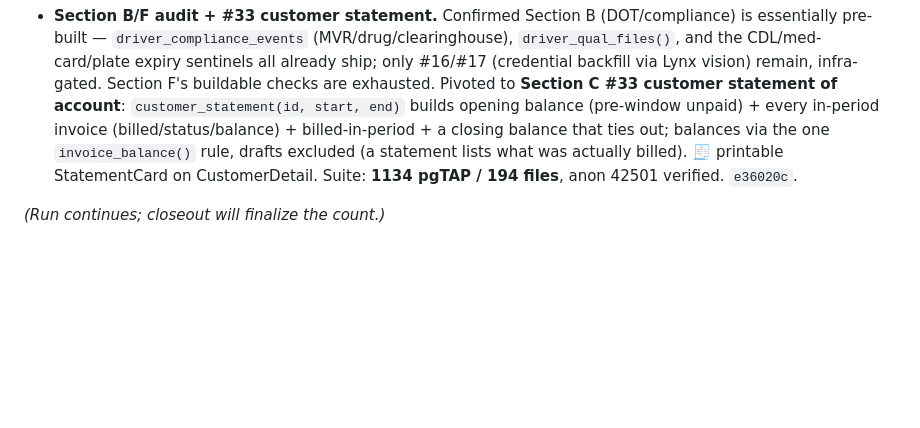
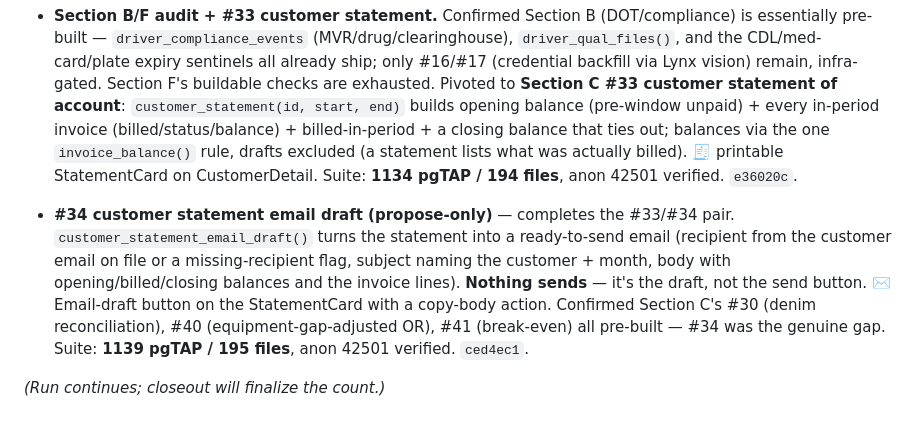
Before and after one commit to turkyildiz/truxon, a Markdown page: vault/Reports/ACCOUNTABILITY_R9_2026-07-23.md, the part around the change. Drawn GitHub-style; blank space fills up the shorter version.

Commit message:
R9 report: #34 statement email draft — Section C exhausted (suite 1139)
Co-Authored-By: Claude Fable 5 <noreply@anthropic.com>

```diff
--- a/vault/Reports/ACCOUNTABILITY_R9_2026-07-23.md
+++ b/vault/Reports/ACCOUNTABILITY_R9_2026-07-23.md
@@ -202,4 +202,6 @@ Lynx warm-pin, vision tiling @200 DPI, LLM extraction ledger (prompt sha only),
 
 - **Section B/F audit + #33 customer statement.** Confirmed Section B (DOT/compliance) is essentially pre-built — `driver_compliance_events` (MVR/drug/clearinghouse), `driver_qual_files()`, and the CDL/med-card/plate expiry sentinels all already ship; only #16/#17 (credential backfill via Lynx vision) remain, infra-gated. Section F's buildable checks are exhausted. Pivoted to **Section C #33 customer statement of account**: `customer_statement(id, start, end)` builds opening balance (pre-window unpaid) + every in-period invoice (billed/status/balance) + billed-in-period + a closing balance that ties out; balances via the one `invoice_balance()` rule, drafts excluded (a statement lists what was actually billed). 🧾 printable StatementCard on CustomerDetail. Suite: **1134 pgTAP / 194 files**, anon 42501 verified. `e36020c`.
 
+- **#34 customer statement email draft (propose-only)** — completes the #33/#34 pair. `customer_statement_email_draft()` turns the statement into a ready-to-send email (recipient from the customer email on file or a missing-recipient flag, subject naming the customer + month, body with opening/billed/closing balances and the invoice lines). **Nothing sends** — it's the draft, not the send button. ✉️ Email-draft button on the StatementCard with a copy-body action. Confirmed Section C's #30 (denim reconciliation), #40 (equipment-gap-adjusted OR), #41 (break-even) all pre-built — #34 was the genuine gap. Suite: **1139 pgTAP / 195 files**, anon 42501 verified. `ced4ec1`.
+
 *(Run continues; closeout will finalize the count.)*
```
